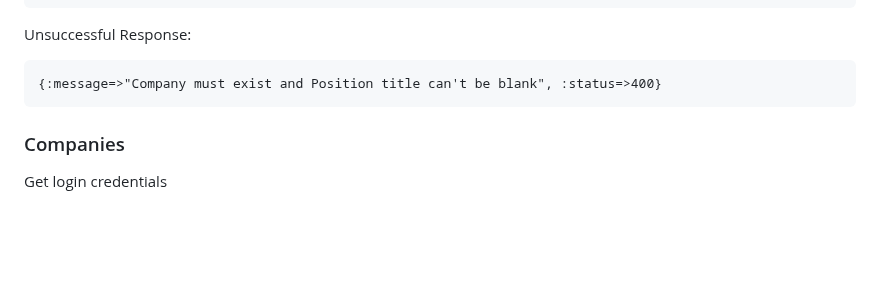
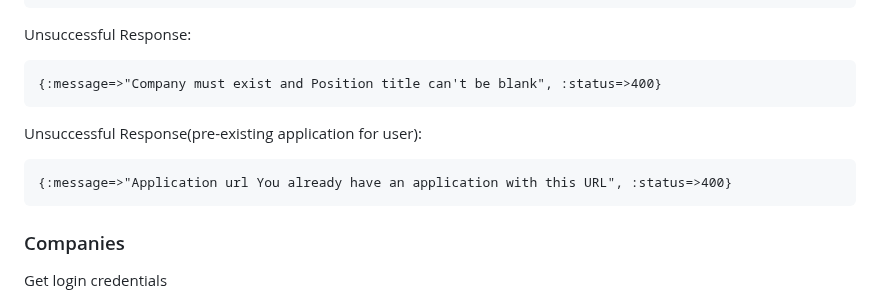
Before and after one commit to turingschool/tracker-crm, a Markdown page: README.md, the part around the change. Drawn GitHub-style; blank space fills up the shorter version.

Commit message:
Update: update read me

````diff
--- a/README.md
+++ b/README.md
@@ -260,6 +260,11 @@ Unsuccessful Response:
 {:message=>"Company must exist and Position title can't be blank", :status=>400}
 ```
 
+Unsuccessful Response(pre-existing application for user):
+```
+{:message=>"Application url You already have an application with this URL", :status=>400}
+```
+
 ### Companies
 
 Get login credentials
````
